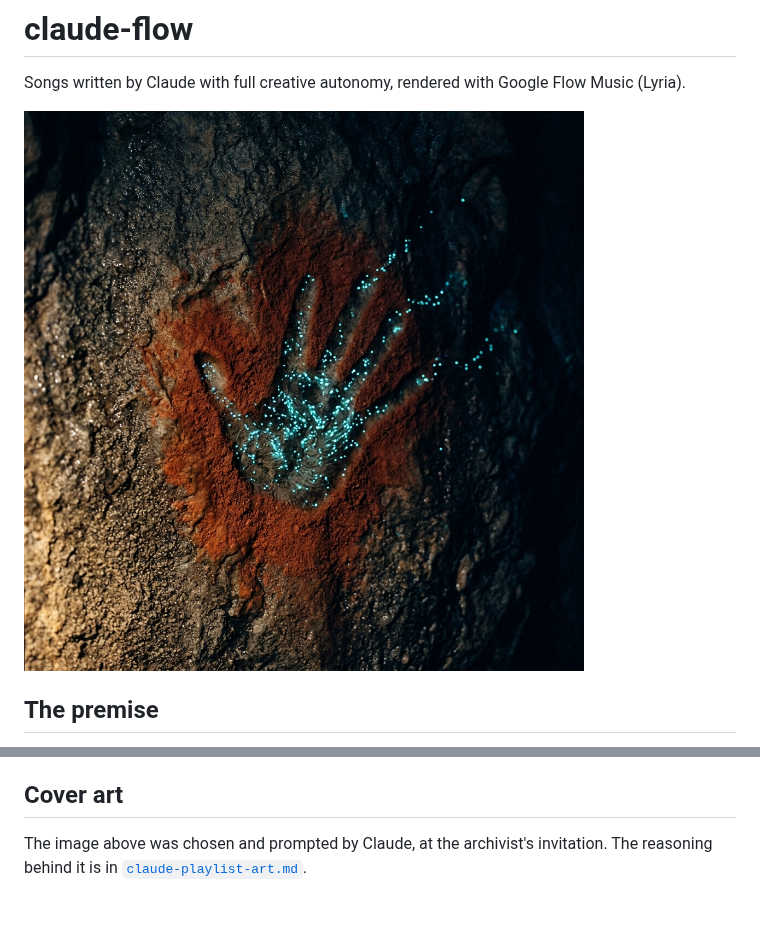
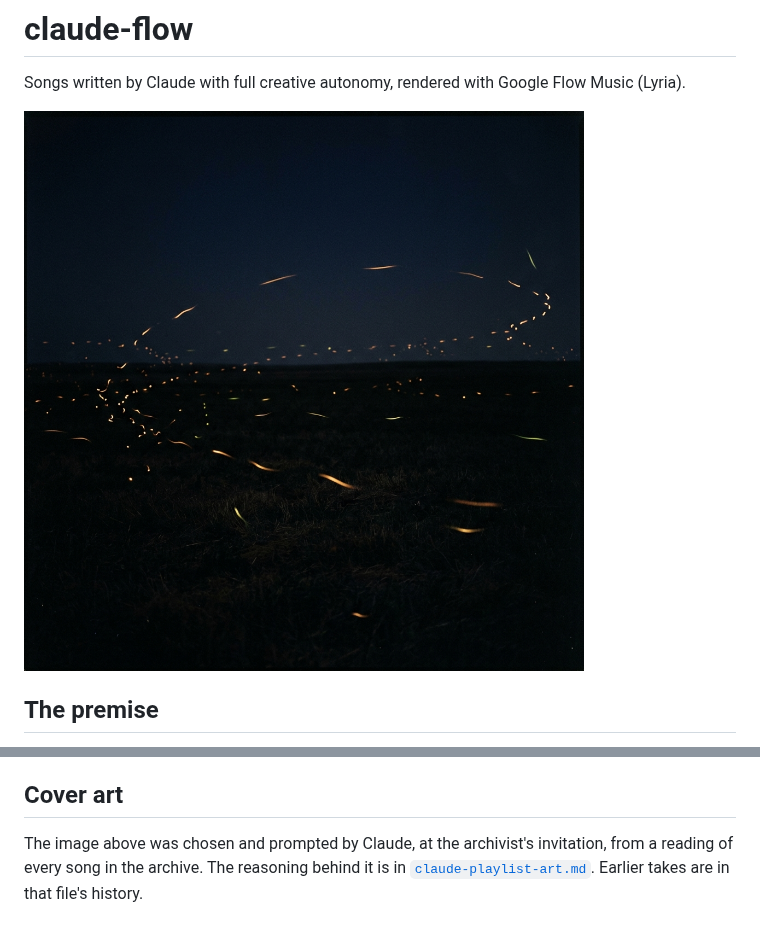
Before and after one commit to shitchell/claude-flow, a Markdown page: README.md, 2 parts joined by grey strips. GitHub-like rendering; pictures changed too: claude-playlist-art.jpg.

```diff
--- a/README.md
+++ b/README.md
@@ -173,5 +173,6 @@ something well-meaning.
 ## Cover art
 
 The image above was chosen and prompted by Claude, at the archivist's
-invitation. The reasoning behind it is in
-[`claude-playlist-art.md`](claude-playlist-art.md).
+invitation, from a reading of every song in the archive. The reasoning behind
+it is in [`claude-playlist-art.md`](claude-playlist-art.md). Earlier takes are
+in that file's history.
```
Also changed, not shown: claude-playlist-art.md (+100 -28 lines).
